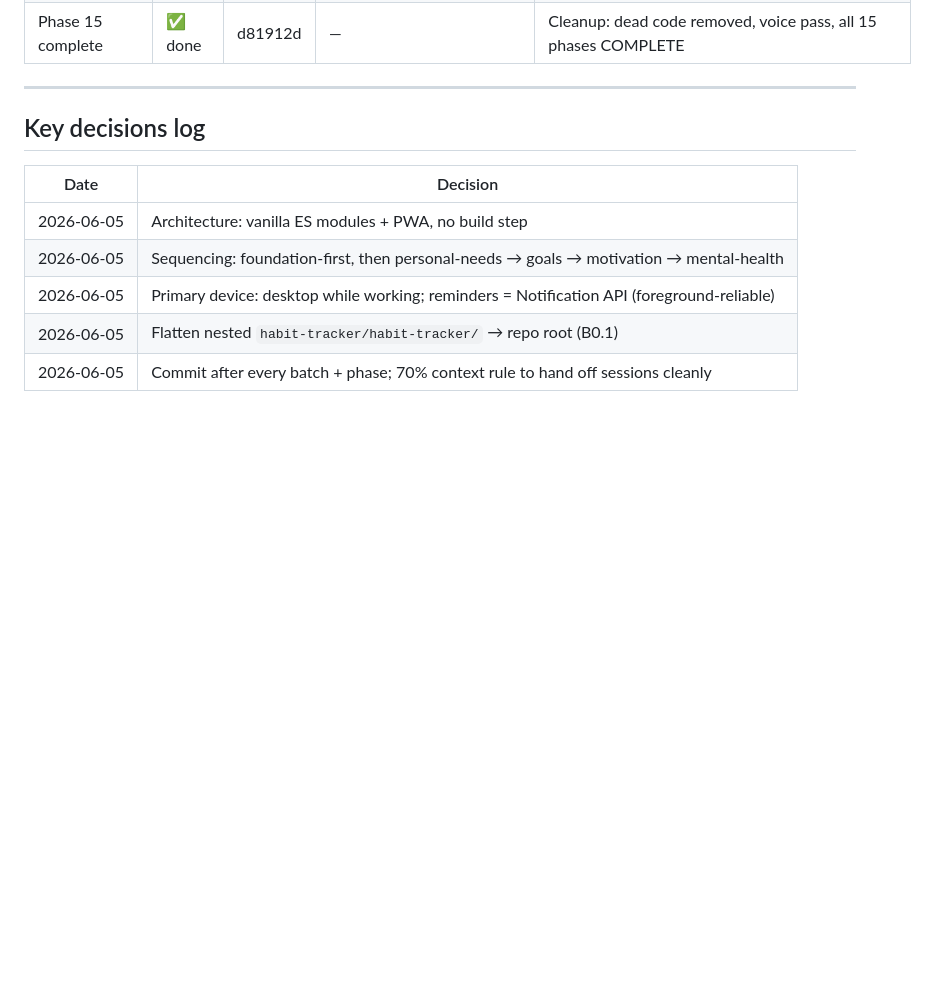
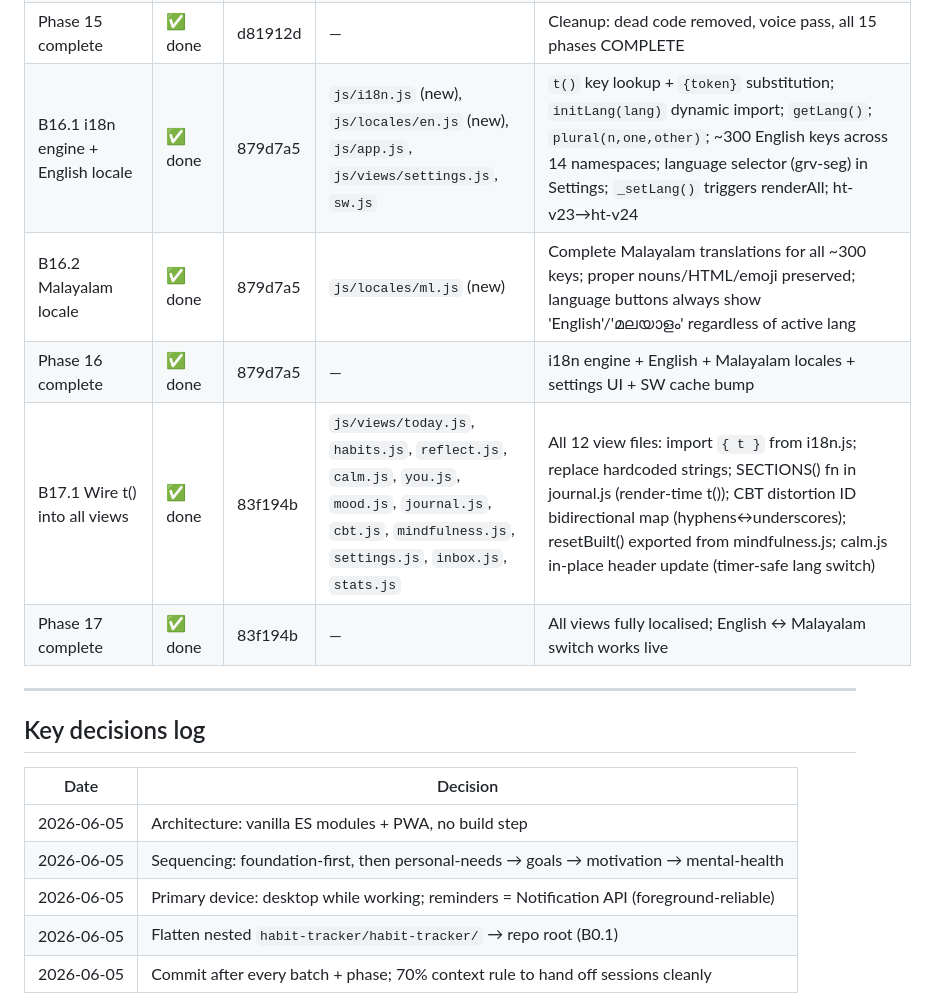
Before and after one commit to Aravindsreeni/habit-tracker, a Markdown page: progress.md, the part around one of its changes. Rendered like a GitHub page; blank space fills up the shorter version.

```diff
--- a/progress.md
+++ b/progress.md
@@ -125,6 +126,11 @@ app icons/splash via `@capacitor/assets`; a real `appId` (currently the placehol
 | Phase 14 complete | ✅ done | c6d23ad | — | You destination wrapping stats + settings + sync |
 | B15.1 Cleanup + voice pass | ✅ done | d81912d | `js/app.js`, `js/views/_all.js`, `progress.md` | Removed ~50 lines of dead imports/registrations/globals from app.js (rD, rW, rM, rQ, rY, keyboard shortcuts, old sync wiring); _all.js slimmed to 5 destination wrappers; progress.md Resume section updated; ht-v21→ht-v22 |
 | Phase 15 complete | ✅ done | d81912d | — | Cleanup: dead code removed, voice pass, all 15 phases COMPLETE |
+| B16.1 i18n engine + English locale | ✅ done | 879d7a5 | `js/i18n.js` (new), `js/locales/en.js` (new), `js/app.js`, `js/views/settings.js`, `sw.js` | `t()` key lookup + `{token}` substitution; `initLang(lang)` dynamic import; `getLang()`; `plural(n,one,other)`; ~300 English keys across 14 namespaces; language selector (grv-seg) in Settings; `_setLang()` triggers renderAll; ht-v23→ht-v24 |
+| B16.2 Malayalam locale | ✅ done | 879d7a5 | `js/locales/ml.js` (new) | Complete Malayalam translations for all ~300 keys; proper nouns/HTML/emoji preserved; language buttons always show 'English'/'മലയാളം' regardless of active lang |
+| Phase 16 complete | ✅ done | 879d7a5 | — | i18n engine + English + Malayalam locales + settings UI + SW cache bump |
+| B17.1 Wire t() into all views | ✅ done | 83f194b | `js/views/today.js`, `habits.js`, `reflect.js`, `calm.js`, `you.js`, `mood.js`, `journal.js`, `cbt.js`, `mindfulness.js`, `settings.js`, `inbox.js`, `stats.js` | All 12 view files: import `{ t }` from i18n.js; replace hardcoded strings; SECTIONS() fn in journal.js (render-time t()); CBT distortion ID bidirectional map (hyphens↔underscores); resetBuilt() exported from mindfulness.js; calm.js in-place header update (timer-safe lang switch) |
+| Phase 17 complete | ✅ done | 83f194b | — | All views fully localised; English ↔ Malayalam switch works live |
 
 ---
 
```
Also changed, not shown: other parts of progress.md (+21 -20 lines).
